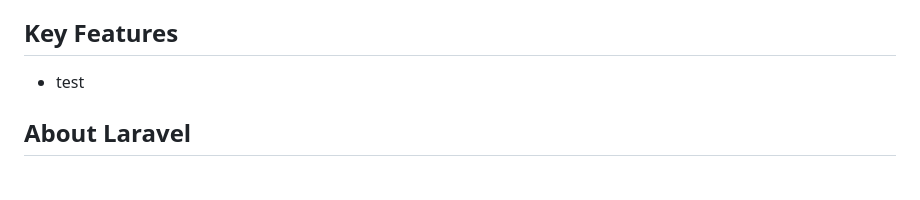
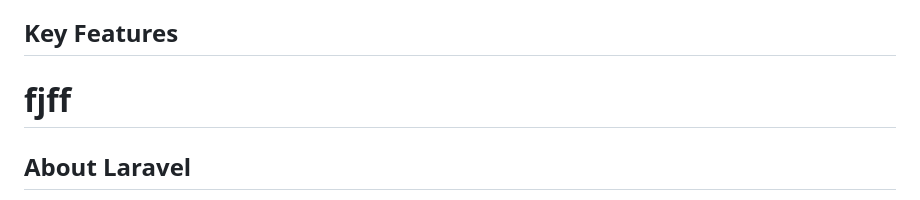
Before and after one commit to Jazel29/PhilPostSys, a Markdown page: README.md, the part around the change. Rendered like a GitHub page.

```diff
--- a/README.md
+++ b/README.md
@@ -13,7 +13,7 @@
 PhiPostSys is a comprehensive post management system designed to facilitate efficient viewing, adding, and report generation functionalities for users across various platforms. This system is specifically designed to address and lessen the workload of philpost employee (post master).
 
 ## Key Features
- * test
+# fjff
 
 
 ## About Laravel
```
